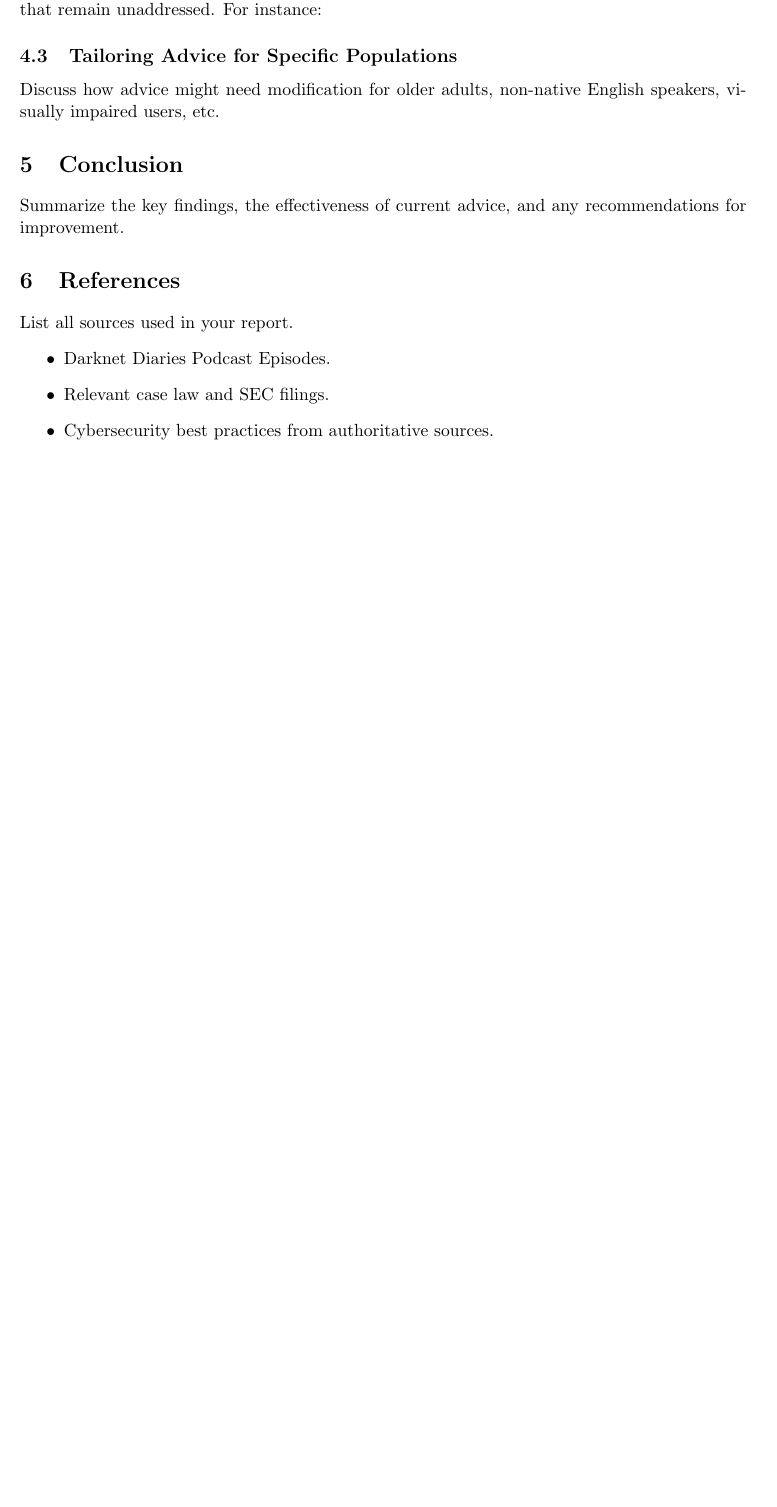
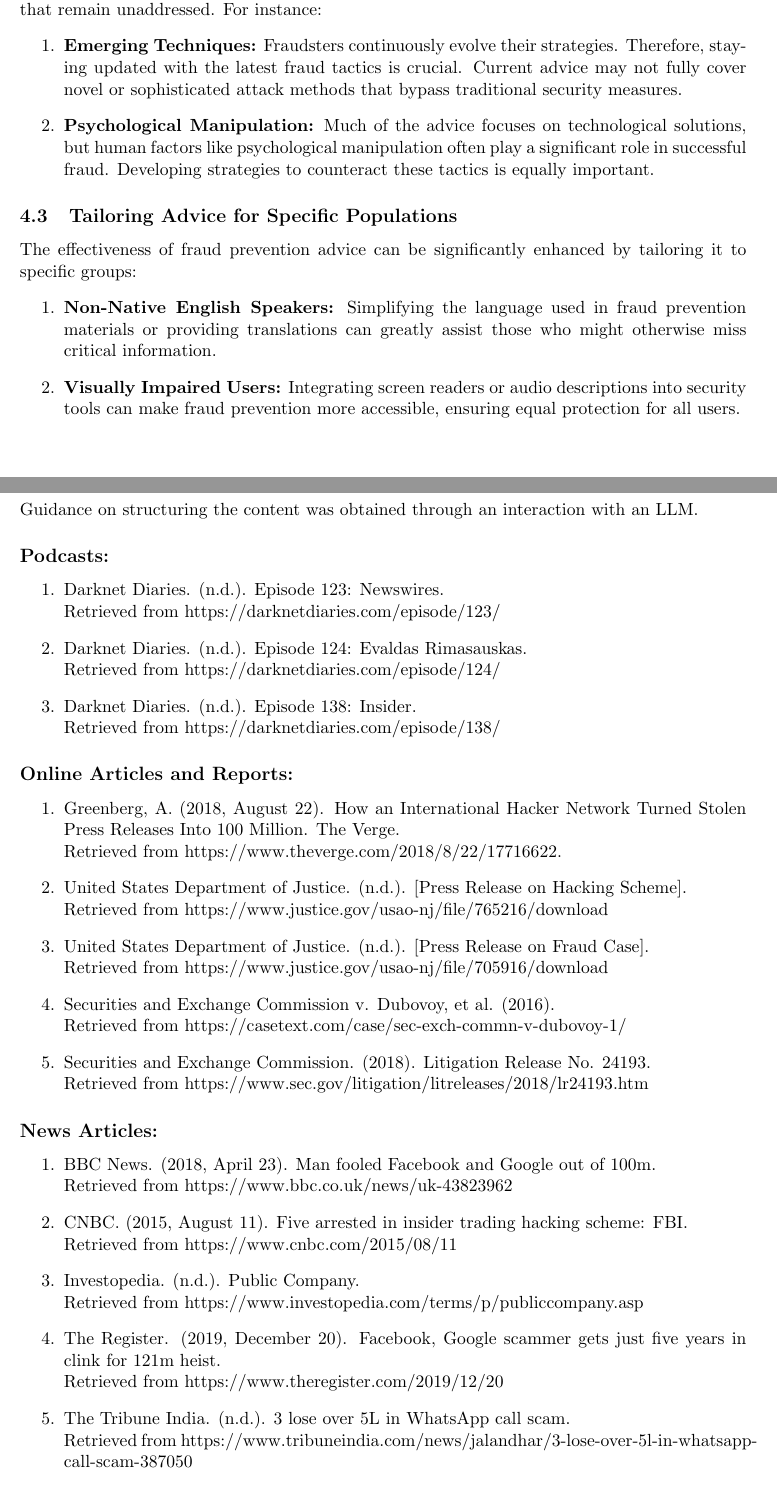
Before and after one commit to Why2678/cis3319, a LaTeX paper (lab 1/Lab1.tex): part of page 5 of 5 before the commit and two parts of pages 5 and 6 of 6 after it, the two joined at a grey line, cut so that both start at the same text, the shorter picture padded with empty space. Compiled offline with pdfLaTeX.

Commit message:
lab 5 templating

```diff
--- a/Lab1.tex
+++ b/lab 1/Lab1.tex
@@ -158,9 +158,16 @@ In this section, we critically assess the advice provided against the vulnerabil
 
 \subsection{Limitations and Unaddressed Threats}
 Despite the effectiveness of the advised strategies, there are limitations and potential threats that remain unaddressed. For instance:
+\begin{enumerate}
+    \item \textbf{Emerging Techniques:} Fraudsters continuously evolve their strategies. Therefore, staying updated with the latest fraud tactics is crucial. Current advice may not fully cover novel or sophisticated attack methods that bypass traditional security measures.
+    \item \textbf{Psychological Manipulation:} Much of the advice focuses on technological solutions, but human factors like psychological manipulation often play a significant role in successful fraud. Developing strategies to counteract these tactics is equally important.
+\end{enumerate}
+
 \subsection{Tailoring Advice for Specific Populations}
-Discuss how advice might need modification for older adults, non-native English speakers, visually impaired users, etc.
+The effectiveness of fraud prevention advice can be significantly enhanced by tailoring it to specific groups:
+\begin{enumerate}
+    \item \textbf{Non-Native English Speakers:} Simplifying the language used in fraud prevention materials or providing translations can greatly assist those who might otherwise miss critical information.
+    \item \textbf{Visually Impaired Users:} Integrating screen readers or audio descriptions into security tools can make fraud prevention more accessible, ensuring equal protection for all users.
+\end{enumerate}
 
-\section{Conclusion}
-Summarize the key findings, the effectiveness of current advice, and any recommendations for improvement.
 
@@ -167,8 +175,41 @@ Summarize the key findings, the effectiveness of current advice, and any recomme
 \section{References}
-List all sources used in your report.
-\begin{itemize}
-\item Darknet Diaries Podcast Episodes.
-\item Relevant case law and SEC filings.
-\item Cybersecurity best practices from authoritative sources.
-\end{itemize}
+Guidance on structuring the content was obtained through an interaction with an LLM.
+\subsection*{Podcasts:}
+\begin{enumerate}
+    \item Darknet Diaries. (n.d.). Episode 123: Newswires. \\
+    Retrieved from https://darknetdiaries.com/episode/123/
+    \item Darknet Diaries. (n.d.). Episode 124: Evaldas Rimasauskas. \\
+    Retrieved from https://darknetdiaries.com/episode/124/
+    \item Darknet Diaries. (n.d.). Episode 138: Insider. \\
+    Retrieved from https://darknetdiaries.com/episode/138/
+\end{enumerate}
+
+\subsection*{Online Articles and Reports:}
+\begin{enumerate}
+    \item Greenberg, A. (2018, August 22). How an International Hacker Network Turned Stolen Press Releases Into 100 Million. The Verge. \\
+    Retrieved from https://www.theverge.com/2018/8/22/17716622.
+    \item United States Department of Justice. (n.d.). [Press Release on Hacking Scheme]. \\
+    Retrieved from https://www.justice.gov/usao-nj/file/765216/download
+    \item United States Department of Justice. (n.d.). [Press Release on Fraud Case]. \\
+    Retrieved from https://www.justice.gov/usao-nj/file/705916/download
+    \item Securities and Exchange Commission v. Dubovoy, et al. (2016). \\
+    Retrieved from https://casetext.com/case/sec-exch-commn-v-dubovoy-1/
+    \item Securities and Exchange Commission. (2018). Litigation Release No. 24193. \\
+    Retrieved from https://www.sec.gov/litigation/litreleases/2018/lr24193.htm
+\end{enumerate}
+
+\subsection*{News Articles:}
+\begin{enumerate}
+    \item BBC News. (2018, April 23). Man fooled Facebook and Google out of 100m. \\
+    Retrieved from https://www.bbc.co.uk/news/uk-43823962
+    \item CNBC. (2015, August 11). Five arrested in insider trading hacking scheme: FBI. \\
+    Retrieved from https://www.cnbc.com/2015/08/11
+    \item Investopedia. (n.d.). Public Company. \\
+    Retrieved from https://www.investopedia.com/terms/p/publiccompany.asp
+    \item The Register. (2019, December 20). Facebook, Google scammer gets just five years in clink for 121m heist. \\
+    Retrieved from https://www.theregister.com/2019/12/20
+    \item The Tribune India. (n.d.). 3 lose over 5L in WhatsApp call scam. \\
+    Retrieved from https://www.tribuneindia.com/news/jalandhar/3-lose-over-5l-in-whatsapp-call-scam-387050
+\end{enumerate}
+
 \end{document}
```
Also changed, not shown: lab 5/Lab5.tex (added, +106 -0 lines), Lab1.pdf (deleted), lab 1/Lab1.pdf (added), lab 1/Lab1Final.pdf (added), lab 1/maskedphone.jpg (renamed from maskedphone.jpg), lab 1/whale.jpg (renamed from whale.jpg), lab 1/wires.jpg (renamed from wires.jpg), lab 5/Lab5.pdf (added), lab 1/Lab1.tex (1 more changed lines), 20 other files.
